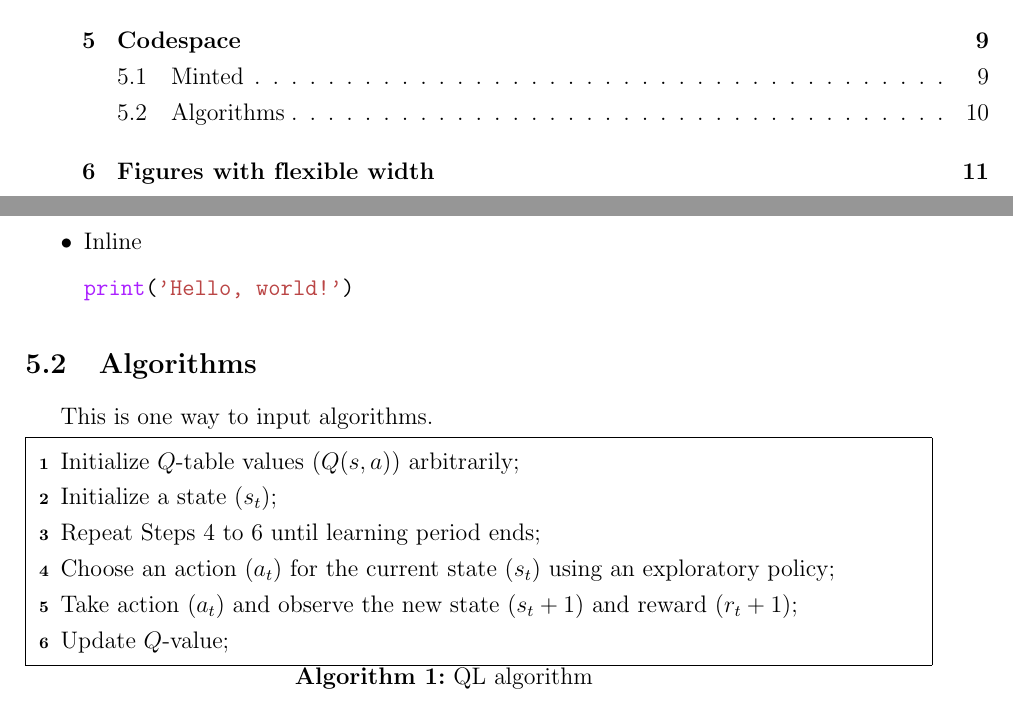
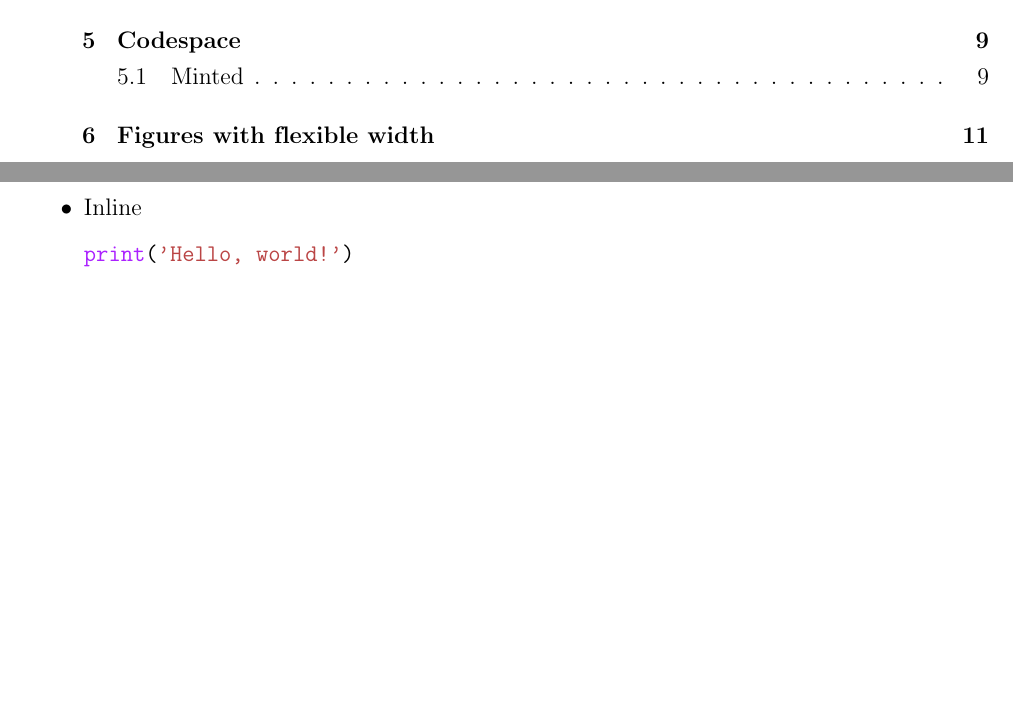
Before and after one commit to hoang-himself/hcmut-report, a LaTeX document (report.tex, which reads chapters/example/codespace.tex, codespace.sty): two parts of pages 3 and 10 of 14, joined at a grey line, cut so that both start at the same text, the shorter picture padded with empty space. Compiled offline with pdfLaTeX.

Commit message:
refactor(codespace): drop algorithms

```diff
--- a/chapters/example/codespace.tex
+++ b/chapters/example/codespace.tex
@@ -34,16 +34,3 @@
 
   \mintinline{Python}{print('Hello, world!')}
 \end{itemize}
-
-\subsection{Algorithms}
-This is one way to input algorithms.
-
-\begin{algorithm}[H]
-  \caption{QL algorithm}
-  Initialize \(Q\)-table values \((Q(s, a))\) arbitrarily\;
-  Initialize a state \((s_t)\)\;
-  Repeat Steps~\ref{alg:step_4} to~\ref{alg:step_6} until learning period ends\;
-  Choose an action \((a_t)\) for the current state \((s_t)\) using an exploratory policy\; \nllabel{alg:step_4}
-  Take action \((a_t)\) and observe the new state \((s_t + 1)\) and reward \((r_t + 1)\)\;
-  Update \(Q\)-value\; \nllabel{alg:step_6}
-\end{algorithm}
--- a/codespace.sty
+++ b/codespace.sty
@@ -7,8 +7,6 @@
 \RequirePackage{tikz}
 \RequirePackage[framemethod=tikz]{mdframed}
 \RequirePackage{minted,verbatim}
-
-\RequirePackage[linesnumbered,lined,boxed,commentsnumbered]{algorithm2e}
 
 % Configurations
 \mdfsetup{
```
